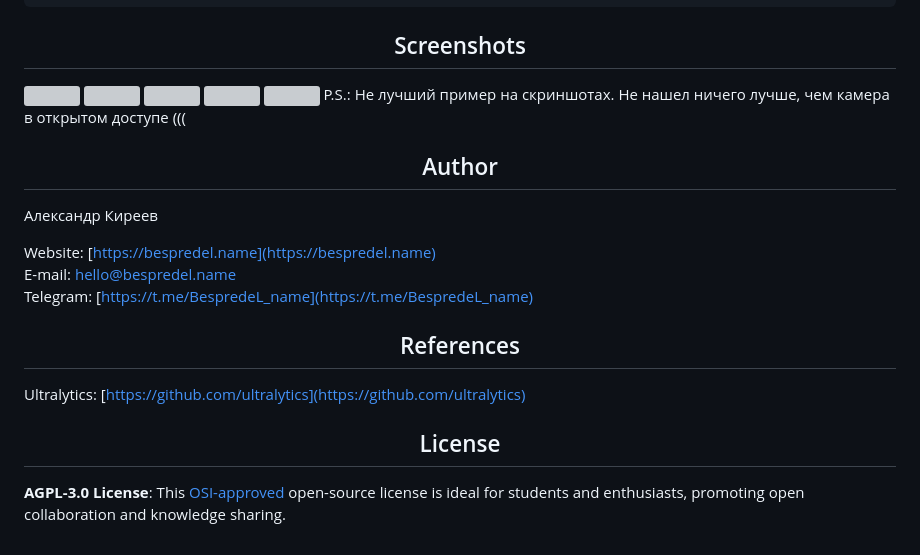
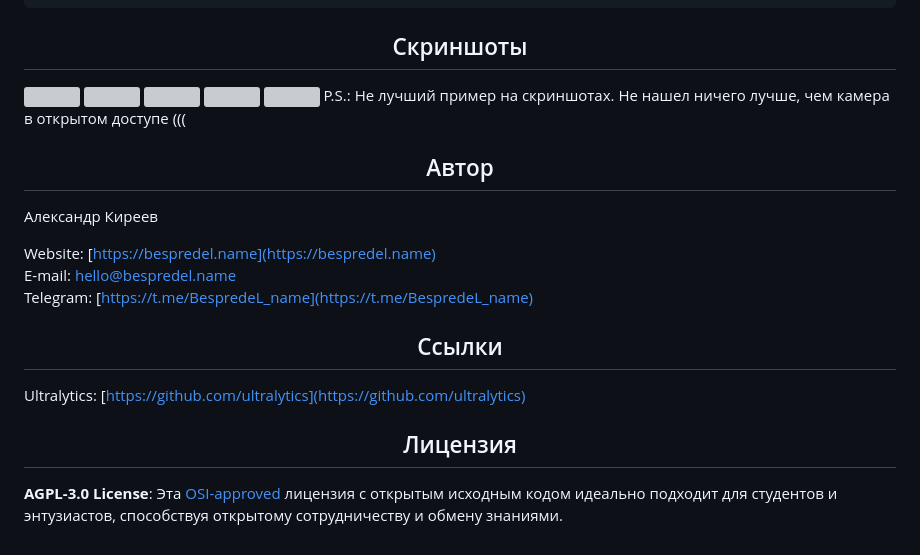
Before and after one commit to BespredeL/CVCounter, a Markdown page: README.md, the part around the change printed below. Rendered like a GitHub page; grey boxes are pictures that could not be loaded.

````diff
--- a/README.md
+++ b/README.md
@@ -108,7 +108,7 @@
 }
 ```
 
-## <div align="center">Screenshots</div>
+## <div align="center">Скриншоты</div>
 <img src="https://github.com/BespredeL/BespredeL/blob/9b1aa0d2a841c04fce5a0cf58453f6cd5c831a88/VideoView.gif" alt="">
 <img src="https://github.com/BespredeL/BespredeL/blob/da1fce84f2e64f149142a7302a98a7e5e06f62fa/IndexPage.png" alt="">
 <img src="https://github.com/BespredeL/BespredeL/blob/da1fce84f2e64f149142a7302a98a7e5e06f62fa/VideoView.png" alt="">
@@ -116,7 +116,7 @@
 <img src="https://github.com/BespredeL/BespredeL/blob/da1fce84f2e64f149142a7302a98a7e5e06f62fa/MultiTextView.png" alt="">
 P.S.: Не лучший пример на скриншотах. Не нашел ничего лучше, чем камера в открытом доступе (((
 
-## <div align="center">Author</div>
+## <div align="center">Автор</div>
 
 Александр Киреев
 
@@ -124,9 +124,8 @@ Website: [https://bespredel.name](https://bespredel.name)<br>
 E-mail: [hello@bespredel.name](mailto:hello@bespredel.name)<br>
 Telegram: [https://t.me/BespredeL_name](https://t.me/BespredeL_name)
 
-## <div align="center">References</div>
+## <div align="center">Ссылки</div>
 Ultralytics: [https://github.com/ultralytics](https://github.com/ultralytics)
 
-## <div align="center">License</div>
-**AGPL-3.0 License**: This [OSI-approved](https://opensource.org/licenses/) open-source license is ideal for students and enthusiasts,
-  promoting open collaboration and knowledge sharing.
+## <div align="center">Лицензия</div>
+**AGPL-3.0 License**: Эта [OSI-approved](https://opensource.org/licenses/) лицензия с открытым исходным кодом идеально подходит для студентов и энтузиастов, способствуя открытому сотрудничеству и обмену знаниями.
````
Also changed, not shown: other parts of README.md (+1 -1 lines), README_EN.md (+1 -1 lines).
